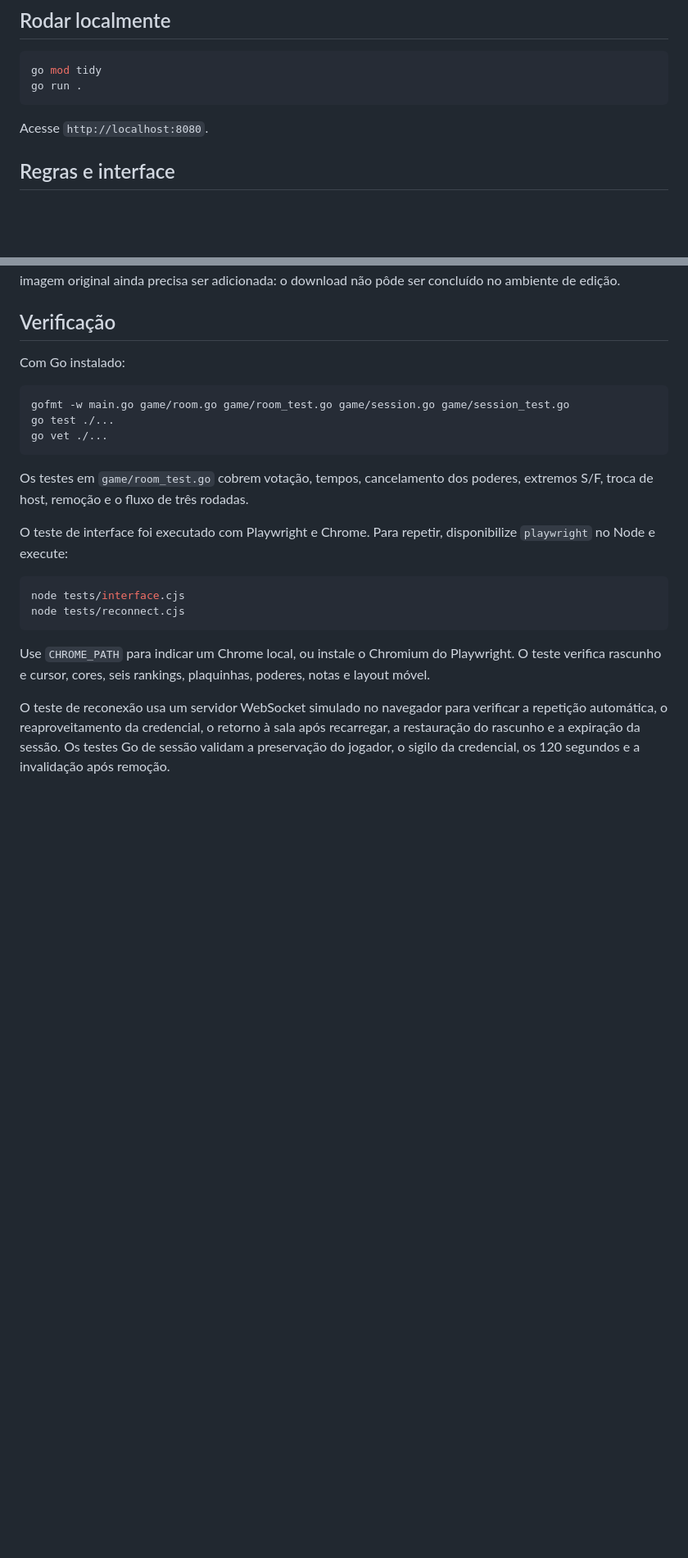
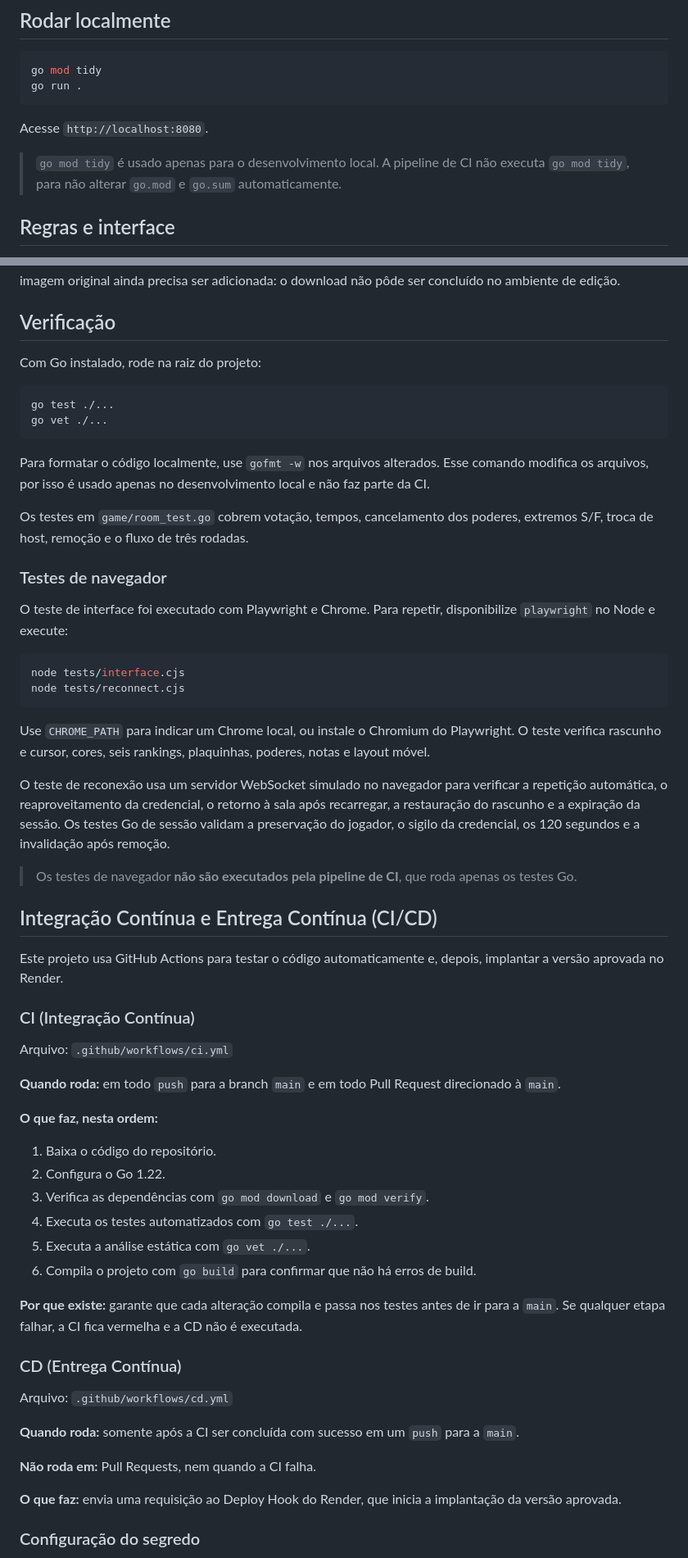
Before and after one commit to EduardoPassosdeQueiroz/tier-up-dudu, a Markdown page: README.md, 2 parts joined by grey strips. Shown at 82% size. Rendered like a GitHub page; blank space fills up the shorter version.

Commit message:
Enhance README with CI/CD and development info
Update README with CI/CD details and local development instructions.

````diff
--- a/README.md
+++ b/README.md
@@ -10,6 +10,8 @@ go run .
 ```
 
 Acesse `http://localhost:8080`.
+
+> `go mod tidy` é usado apenas para o desenvolvimento local. A pipeline de CI não executa `go mod tidy`, para não alterar `go.mod` e `go.sum` automaticamente.
 
 ## Regras e interface
 
@@ -36,15 +38,18 @@ A tela está preparada para carregar `static/board.png`, com o tema da vez exibi
 
 ## Verificação
 
-Com Go instalado:
+Com Go instalado, rode na raiz do projeto:
 
 ```bash
-gofmt -w main.go game/room.go game/room_test.go game/session.go game/session_test.go
 go test ./...
 go vet ./...
 ```
 
+Para formatar o código localmente, use `gofmt -w` nos arquivos alterados. Esse comando modifica os arquivos, por isso é usado apenas no desenvolvimento local e não faz parte da CI.
+
 Os testes em `game/room_test.go` cobrem votação, tempos, cancelamento dos poderes, extremos S/F, troca de host, remoção e o fluxo de três rodadas.
+
+### Testes de navegador
 
 O teste de interface foi executado com Playwright e Chrome. Para repetir, disponibilize `playwright` no Node e execute:
 
@@ -57,3 +62,37 @@ Use `CHROME_PATH` para indicar um Chrome local, ou instale o Chromium do Playwri
 
 O teste de reconexão usa um servidor WebSocket simulado no navegador para verificar a repetição automática, o reaproveitamento da credencial, o retorno à sala após recarregar, a restauração do rascunho e a expiração da sessão. Os testes Go de sessão validam a preservação do jogador, o sigilo da credencial, os 120 segundos e a invalidação após remoção.
 
+> Os testes de navegador **não são executados pela pipeline de CI**, que roda apenas os testes Go.
+
+## Integração Contínua e Entrega Contínua (CI/CD)
+
+Este projeto usa GitHub Actions para testar o código automaticamente e, depois, implantar a versão aprovada no Render.
+
+### CI (Integração Contínua)
+
+Arquivo: `.github/workflows/ci.yml`
+
+**Quando roda:** em todo `push` para a branch `main` e em todo Pull Request direcionado à `main`.
+
+**O que faz, nesta ordem:**
+1. Baixa o código do repositório.
+2. Configura o Go 1.22.
+3. Verifica as dependências com `go mod download` e `go mod verify`.
+4. Executa os testes automatizados com `go test ./...`.
+5. Executa a análise estática com `go vet ./...`.
+6. Compila o projeto com `go build` para confirmar que não há erros de build.
+
+**Por que existe:** garante que cada alteração compila e passa nos testes antes de ir para a `main`. Se qualquer etapa falhar, a CI fica vermelha e a CD não é executada.
+
+### CD (Entrega Contínua)
+
+Arquivo: `.github/workflows/cd.yml`
+
+**Quando roda:** somente após a CI ser concluída com sucesso em um `push` para a `main`.
+
+**Não roda em:** Pull Requests, nem quando a CI falha.
+
+**O que faz:** envia uma requisição ao Deploy Hook do Render, que inicia a implantação da versão aprovada.
+
+### Configuração do segredo
+
````
Also changed, not shown: other parts of README.md (+22 -6 lines).
